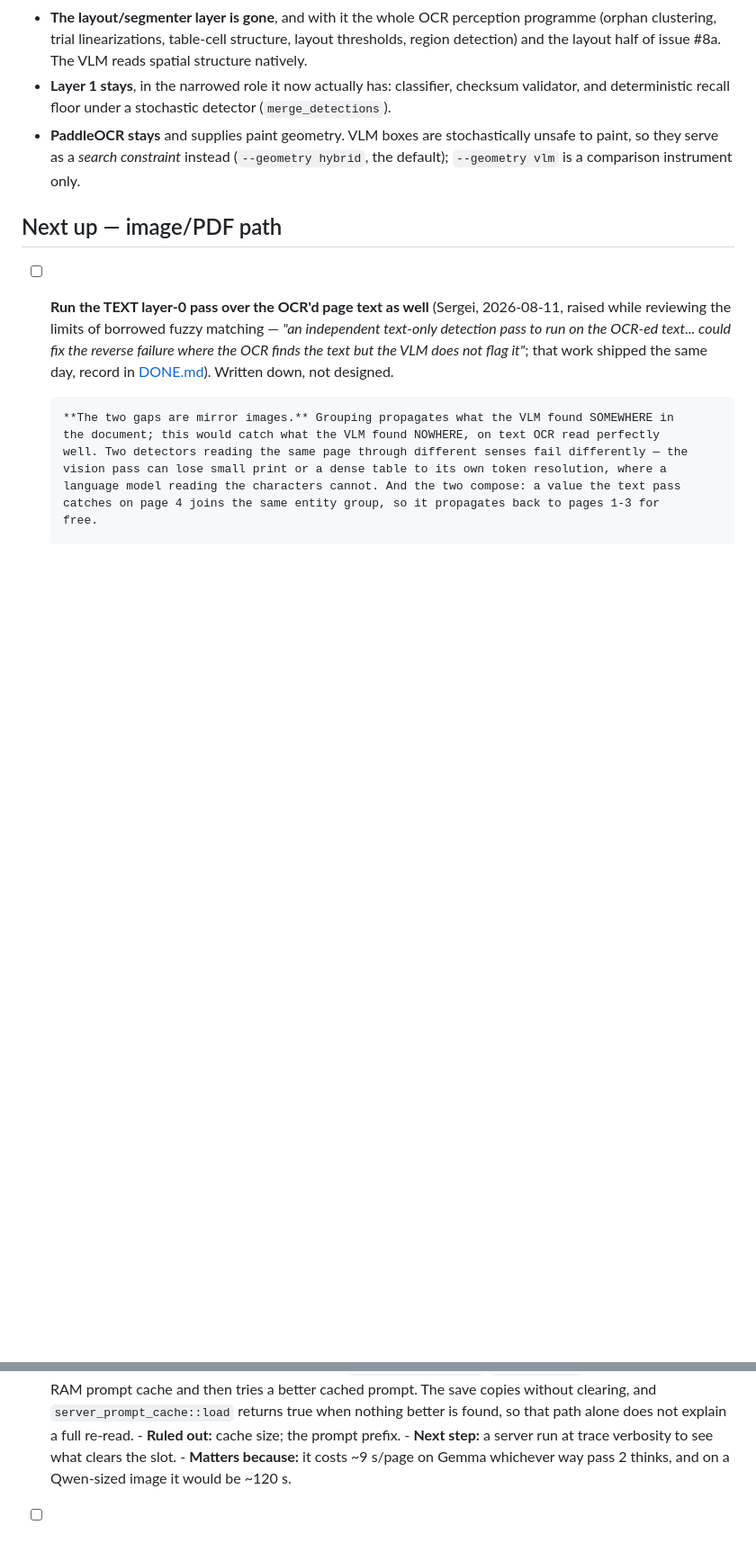
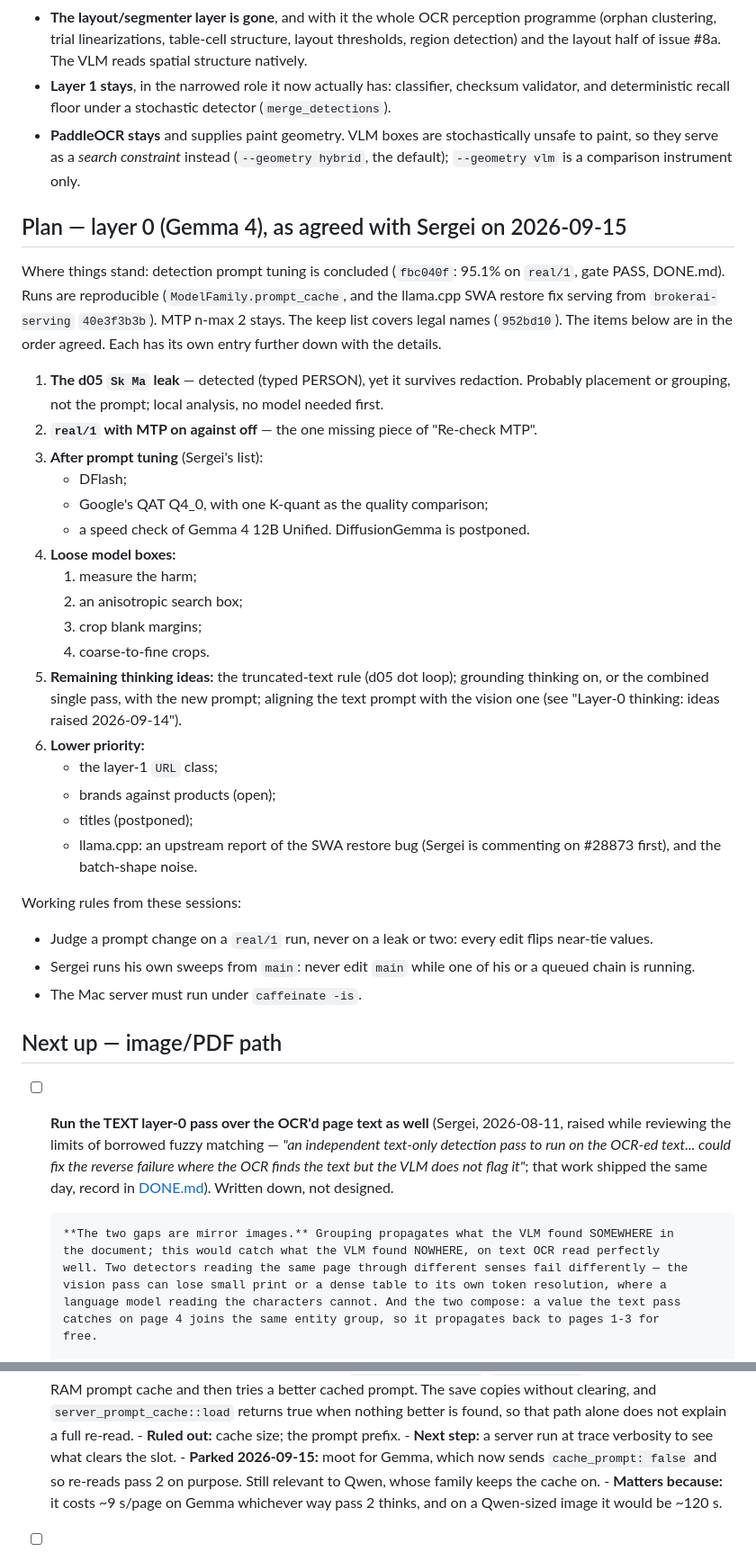
Before and after one commit to skoulik/BrokerAI, a Markdown page: pii/core/TODO.md, 2 parts joined by grey strips. Shown at 90% size. Rendered like a GitHub page; blank space fills up the shorter version.

Commit message:
pii/core/TODO: the agreed layer-0 plan after prompt tuning, at the top
Model: claude-opus-5

```diff
--- a/pii/core/TODO.md
+++ b/pii/core/TODO.md
@@ -32,6 +32,44 @@ below gets picked up against the old shape of the tool.
 - **PaddleOCR stays** and supplies paint geometry. VLM boxes are stochastically unsafe to
   paint, so they serve as a *search constraint* instead (`--geometry hybrid`, the default);
   `--geometry vlm` is a comparison instrument only.
+
+## Plan — layer 0 (Gemma 4), as agreed with Sergei on 2026-09-15
+
+Where things stand: detection prompt tuning is concluded (`fbc040f`: 95.1% on `real/1`, gate
+PASS, DONE.md). Runs are reproducible (`ModelFamily.prompt_cache`, and the llama.cpp SWA
+restore fix serving from `brokerai-serving` `40e3f3b3b`). MTP n-max 2 stays. The keep list
+covers legal names (`952bd10`). The items below are in the order agreed. Each has its own
+entry further down with the details.
+
+1. **The d05 `Sk Ma` leak** — detected (typed PERSON), yet it survives redaction. Probably
+   placement or grouping, not the prompt; local analysis, no model needed first.
+2. **`real/1` with MTP on against off** — the one missing piece of "Re-check MTP".
+3. **After prompt tuning** (Sergei's list):
+   - DFlash;
+   - Google's QAT Q4_0, with one K-quant as the quality comparison;
+   - a speed check of Gemma 4 12B Unified.
+   DiffusionGemma is postponed.
+4. **Loose model boxes:**
+   1. measure the harm;
+   2. an anisotropic search box;
+   3. crop blank margins;
+   4. coarse-to-fine crops.
+5. **Remaining thinking ideas:** the truncated-text rule (d05 dot loop); grounding thinking on,
+   or the combined single pass, with the new prompt; aligning the text prompt with the vision one
+   (see "Layer-0 thinking: ideas raised 2026-09-14").
+6. **Lower priority:**
+   - the layer-1 `URL` class;
+   - brands against products (open);
+   - titles (postponed);
+   - llama.cpp: an upstream report of the SWA restore bug (Sergei is commenting on #28873
+     first), and the batch-shape noise.
+
+Working rules from these sessions:
+- Judge a prompt change on a `real/1` run, never on a leak or two: every edit flips near-tie
+  values.
+- Sergei runs his own sweeps from `main`: never edit `main` while one of his or a queued chain
+  is running.
+- The Mac server must run under `caffeinate -is`.
 
 ## Next up — image/PDF path
 
@@ -1151,6 +1189,8 @@ what the old 1154 did not. Details in the report's "Fixed, and confirmed" sectio
         alone does not explain a full re-read.
       - **Ruled out:** cache size; the prompt prefix.
       - **Next step:** a server run at trace verbosity to see what clears the slot.
+      - **Parked 2026-09-15:** moot for Gemma, which now sends `cache_prompt: false` and so
+        re-reads pass 2 on purpose. Still relevant to Qwen, whose family keeps the cache on.
       - **Matters because:** it costs ~9 s/page on Gemma whichever way pass 2 thinks, and on a
         Qwen-sized image it would be ~120 s.
 
```
